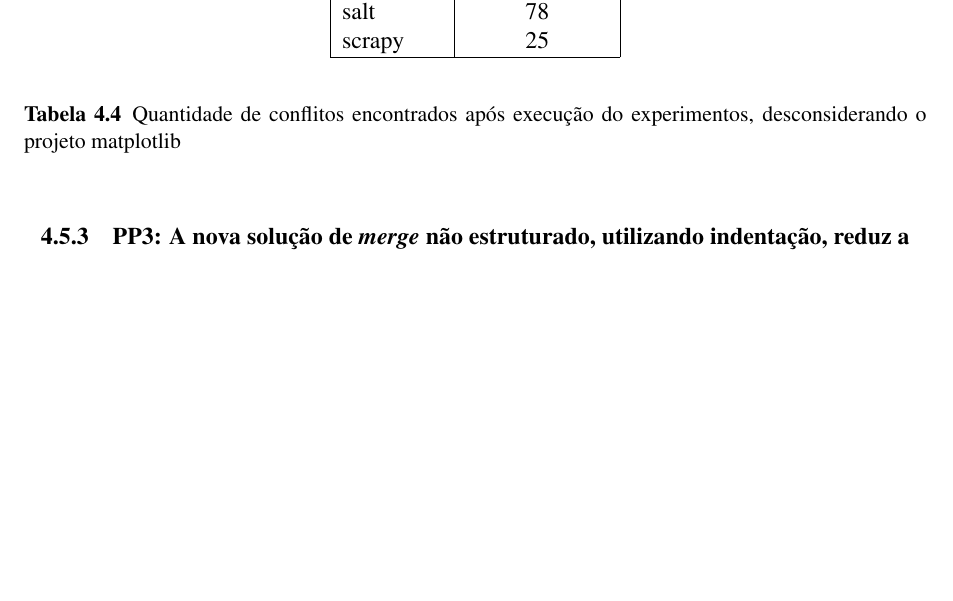
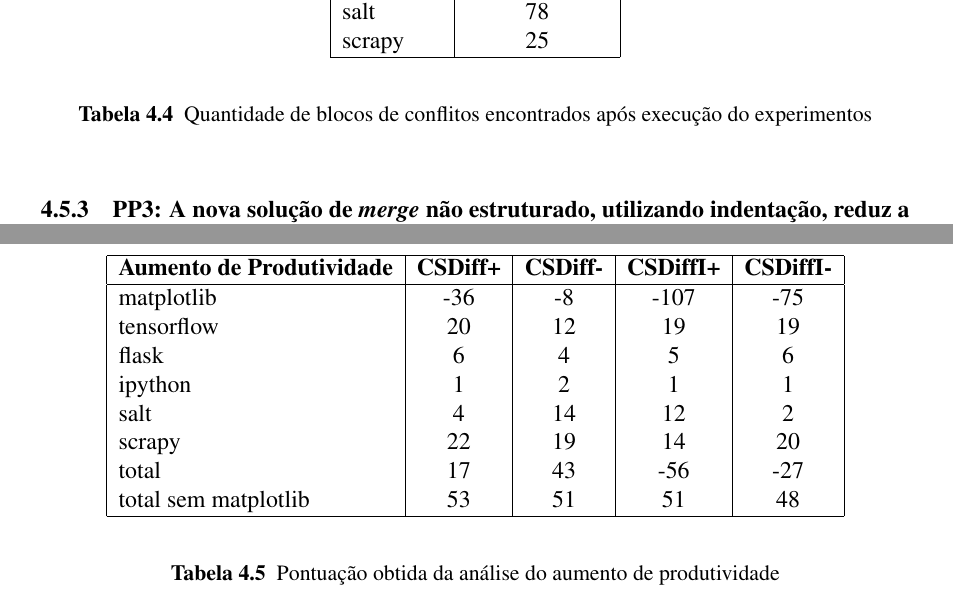
Before and after one commit to zegabr/tcc, a LaTeX thesis (monografia/latex/main.tex, which reads monografia/latex/avaliacao.tex): part of page 23 of 27 before the commit and two parts of pages 23 and 24 of 28 after it, the two joined at a grey line, cut so that both start at the same text, the shorter picture padded with empty space. The pictures show the PDF file monografia/latex/main.pdf that the author committed with the source.

Commit message:
add tabela de produtividade

```diff
--- a/monografia/latex/avaliacao.tex
+++ b/monografia/latex/avaliacao.tex
@@ -276,20 +276,41 @@ são adicionados sem distinção entre si.
 			\hline
 		\end{tabular}
 	\end{center}
-	\caption{Quantidade de conflitos encontrados após execução do experimentos, desconsiderando o
-		projeto matplotlib}\label{block_diff}
+	\caption{Quantidade de blocos de conflitos encontrados após execução do experimentos}\label{block_diff}
 \end{table}
 
 \subsection{PP3: A nova solução de \emph{merge} não estruturado, utilizando indentação,
 	reduz a quantidade de falsos conflitos e cenários com falsos conflitos reportados
 	(falsos positivos) em comparação ao \emph{merge} puramente textual?}
+% TODO: adicionar tabelas afp/afn
 
 \subsection{PP4: A nova solução de \emph{merge} não estruturado, utilizando indentação,
 	amplia a possibilidade de comprometer a corretude do código, por aumentar o número de
 	integrações de mudanças que interferem uma na outra, sem reportar conflitos (falsos negativos),
+
 	além de aumentar cenários com falsos negativos?}
 \subsection{PP5: A nova solução de \emph{merge} não estruturado, utilizando indentação,
 	demonstra um aumento de produtividade considerando o ato de resolver conflitos de merge?}
 
+% TODO: explicar como foi feita a analise manual caso nao tenha sido explicado ainda
+\begin{table}[ht]
+	\begin{center}
+		\begin{tabular}{|l|c|c|c|c|c|}
+			\hline
+			\textbf{Aumento de Produtividade} & \textbf{CSDiff+} & \textbf{CSDiff-} & \textbf{CSDiffI+} & \textbf{CSDiffI-} \\
+			\hline
+			matplotlib                        & -36              & -8               & -107              & -75               \\
+			tensorflow                        & 20               & 12               & 19                & 19                \\
+			flask                             & 6                & 4                & 5                 & 6                 \\
+			ipython                           & 1                & 2                & 1                 & 1                 \\
+			salt                              & 4                & 14               & 12                & 2                 \\
+			scrapy                            & 22               & 19               & 14                & 20                \\
+			total                             & 17               & 43               & -56               & -27               \\
+			total sem matplotlib              & 53               & 51               & 51                & 48                \\
+			\hline
+		\end{tabular}
+	\end{center}
+	\caption{Pontuação obtida da análise do aumento de produtividade}\label{tabela_produtividade}
+\end{table}
 \section{DISCUSSÃO}\label{discussao}
 \section{AMEAÇAS A VALIDADE}
```
Also changed, not shown: monografia/latex/main.pdf, monografia/latex/avaliacao.tex (2 more changed lines).
